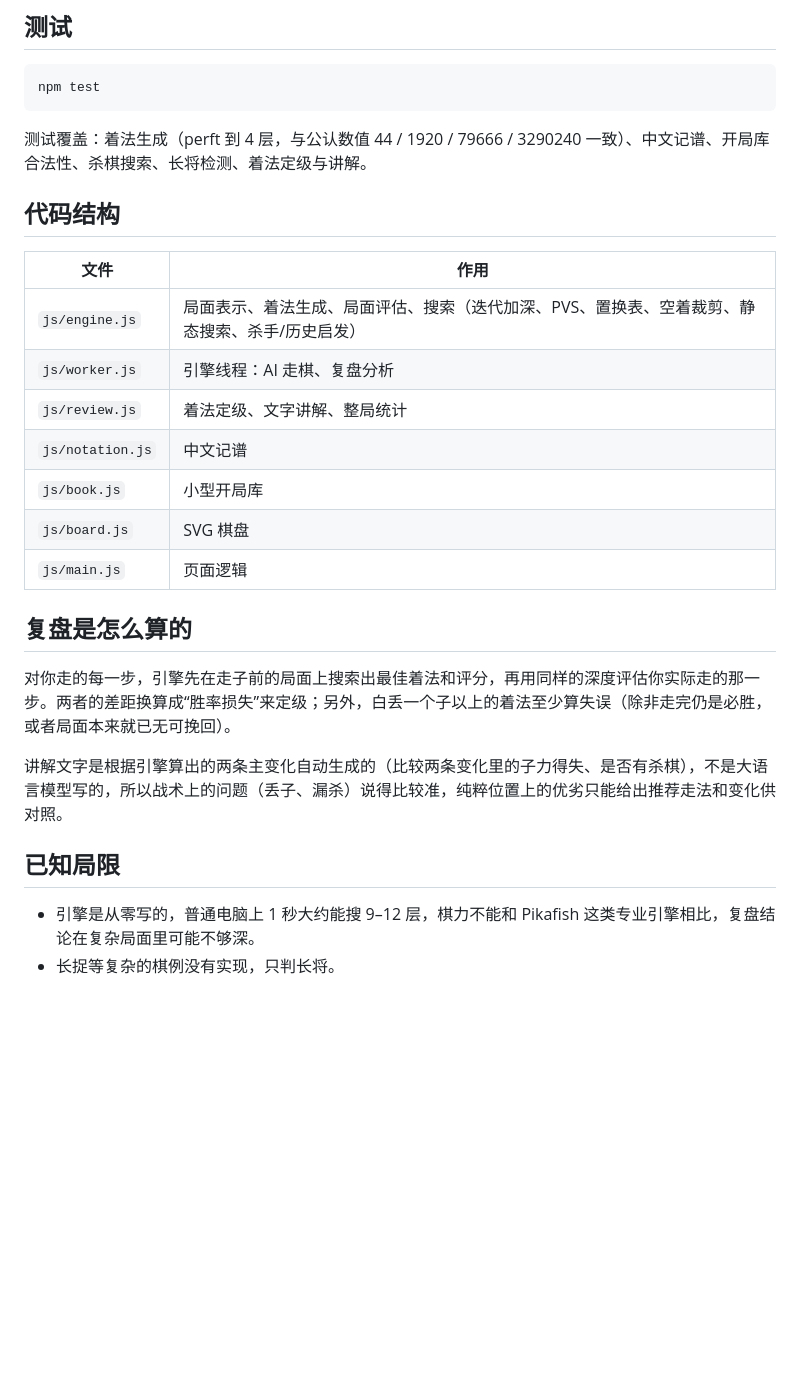
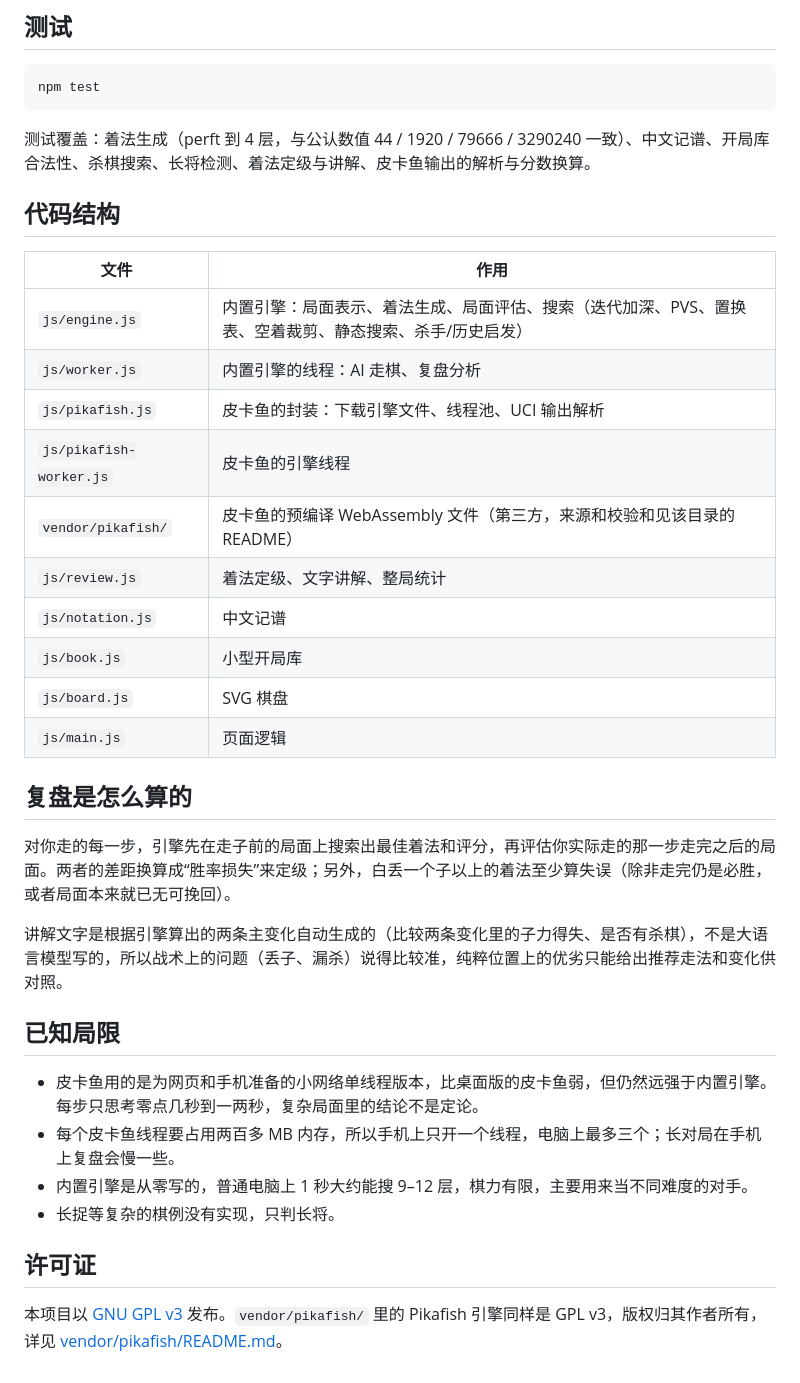
Before and after one commit to harry-ui/chinese_chess_xiangqi_review, a Markdown page: README.md, the part around one of its changes. GitHub-like rendering; blank space fills up the shorter version.

````diff
--- a/README.md
+++ b/README.md
@@ -48,14 +49,17 @@ python3 -m http.server 8080
 npm test
 ```
 
-测试覆盖：着法生成（perft 到 4 层，与公认数值 44 / 1920 / 79666 / 3290240 一致）、中文记谱、开局库合法性、杀棋搜索、长将检测、着法定级与讲解。
+测试覆盖：着法生成（perft 到 4 层，与公认数值 44 / 1920 / 79666 / 3290240 一致）、中文记谱、开局库合法性、杀棋搜索、长将检测、着法定级与讲解、皮卡鱼输出的解析与分数换算。
 
 ## 代码结构
 
 | 文件 | 作用 |
 | --- | --- |
-| `js/engine.js` | 局面表示、着法生成、局面评估、搜索（迭代加深、PVS、置换表、空着裁剪、静态搜索、杀手/历史启发） |
-| `js/worker.js` | 引擎线程：AI 走棋、复盘分析 |
+| `js/engine.js` | 内置引擎：局面表示、着法生成、局面评估、搜索（迭代加深、PVS、置换表、空着裁剪、静态搜索、杀手/历史启发） |
+| `js/worker.js` | 内置引擎的线程：AI 走棋、复盘分析 |
+| `js/pikafish.js` | 皮卡鱼的封装：下载引擎文件、线程池、UCI 输出解析 |
+| `js/pikafish-worker.js` | 皮卡鱼的引擎线程 |
+| `vendor/pikafish/` | 皮卡鱼的预编译 WebAssembly 文件（第三方，来源和校验和见该目录的 README） |
 | `js/review.js` | 着法定级、文字讲解、整局统计 |
 | `js/notation.js` | 中文记谱 |
 | `js/book.js` | 小型开局库 |
@@ -64,11 +68,17 @@ npm test
 
 ## 复盘是怎么算的
 
-对你走的每一步，引擎先在走子前的局面上搜索出最佳着法和评分，再用同样的深度评估你实际走的那一步。两者的差距换算成“胜率损失”来定级；另外，白丢一个子以上的着法至少算失误（除非走完仍是必胜，或者局面本来就已无可挽回）。
+对你走的每一步，引擎先在走子前的局面上搜索出最佳着法和评分，再评估你实际走的那一步走完之后的局面。两者的差距换算成“胜率损失”来定级；另外，白丢一个子以上的着法至少算失误（除非走完仍是必胜，或者局面本来就已无可挽回）。
 
 讲解文字是根据引擎算出的两条主变化自动生成的（比较两条变化里的子力得失、是否有杀棋），不是大语言模型写的，所以战术上的问题（丢子、漏杀）说得比较准，纯粹位置上的优劣只能给出推荐走法和变化供对照。
 
 ## 已知局限
 
-- 引擎是从零写的，普通电脑上 1 秒大约能搜 9–12 层，棋力不能和 Pikafish 这类专业引擎相比，复盘结论在复杂局面里可能不够深。
+- 皮卡鱼用的是为网页和手机准备的小网络单线程版本，比桌面版的皮卡鱼弱，但仍然远强于内置引擎。每步只思考零点几秒到一两秒，复杂局面里的结论不是定论。
+- 每个皮卡鱼线程要占用两百多 MB 内存，所以手机上只开一个线程，电脑上最多三个；长对局在手机上复盘会慢一些。
+- 内置引擎是从零写的，普通电脑上 1 秒大约能搜 9–12 层，棋力有限，主要用来当不同难度的对手。
 - 长捉等复杂的棋例没有实现，只判长将。
+
+## 许可证
+
+本项目以 [GNU GPL v3](LICENSE) 发布。`vendor/pikafish/` 里的 Pikafish 引擎同样是 GPL v3，版权归其作者所有，详见 [vendor/pikafish/README.md](vendor/pikafish/README.md)。
````
Also changed, not shown: other parts of README.md (+4 -3 lines), docs/play.png, docs/review.png, 13 other files.
